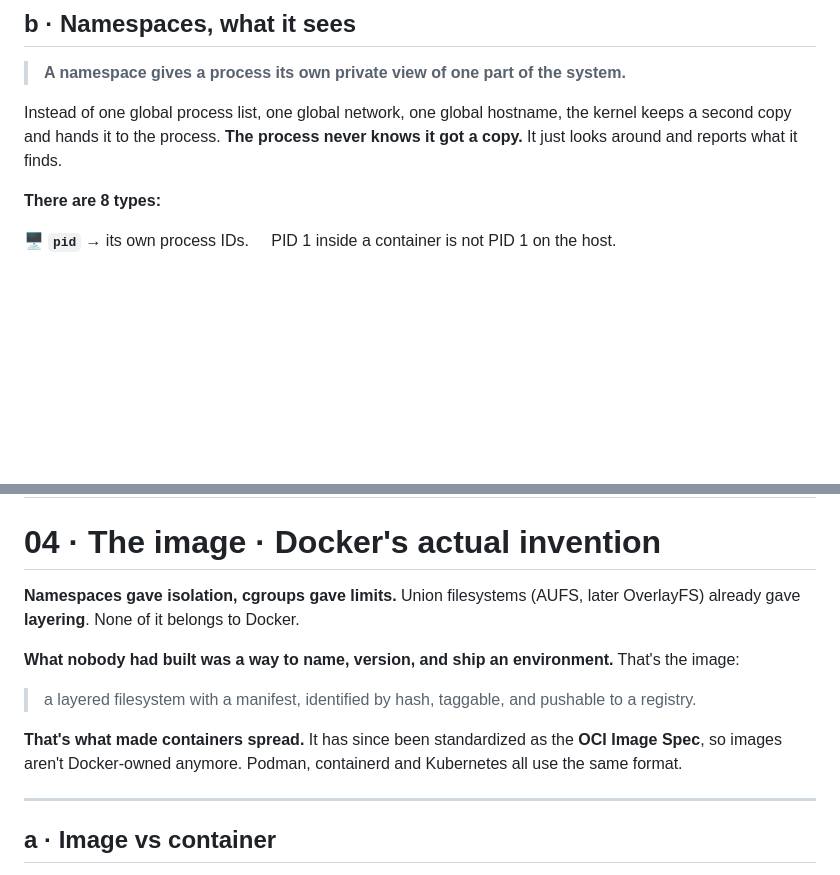
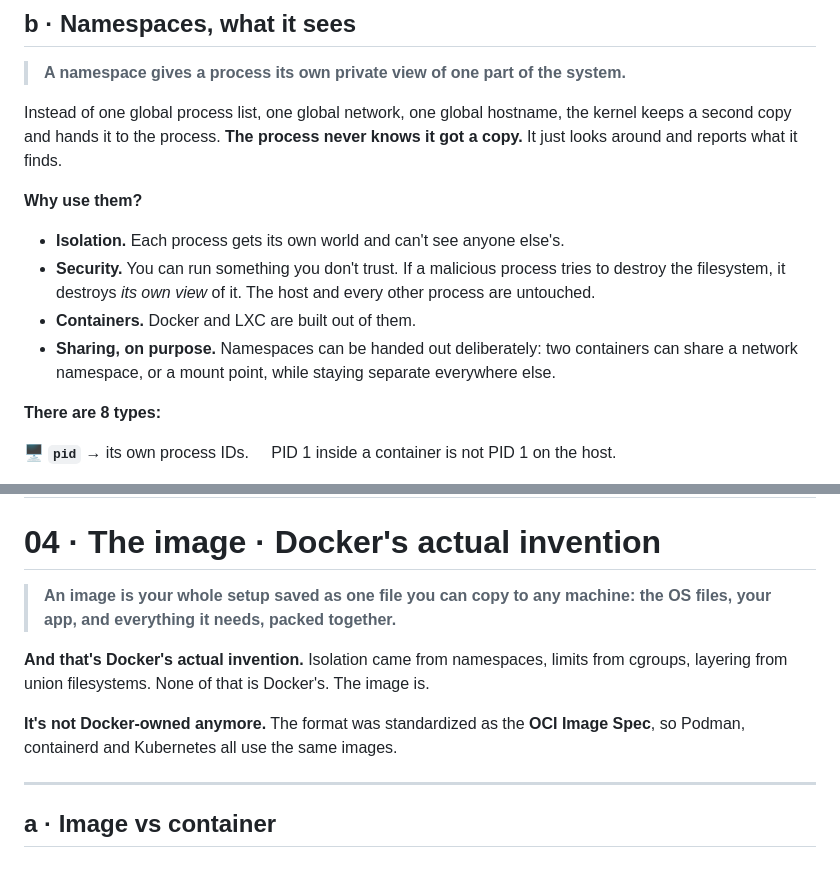
Before and after one commit to 0xseljarida/Inception, a Markdown page: NOTES.md, 2 parts joined by grey strips. Rendered like a GitHub page; blank space fills up the shorter version.

Commit message:
NOTE.md

```diff
--- a/NOTES.md
+++ b/NOTES.md
@@ -98,6 +98,13 @@ Three options existed:
 > **A namespace gives a process its own private view of one part of the system.**
 
 Instead of one global process list, one global network, one global hostname, the kernel keeps a second copy and hands it to the process. **The process never knows it got a copy.** It just looks around and reports what it finds.
+
+**Why use them?**
+
+- **Isolation.** Each process gets its own world and can't see anyone else's.
+- **Security.** You can run something you don't trust. If a malicious process tries to destroy the filesystem, it destroys *its own view* of it. The host and every other process are untouched.
+- **Containers.** Docker and LXC are built out of them.
+- **Sharing, on purpose.** Namespaces can be handed out deliberately: two containers can share a network namespace, or a mount point, while staying separate everywhere else.
 
 **There are 8 types:**
 
@@ -226,13 +233,11 @@ task_struct ──> nsproxy ──> uts, ipc, mnt, pid, net, time, cgroup
 
 # 04 · The image · Docker's actual invention
 
-**Namespaces gave isolation, cgroups gave limits.** Union filesystems (AUFS, later OverlayFS) already gave **layering**. None of it belongs to Docker.
+> **An image is your whole setup saved as one file you can copy to any machine: the OS files, your app, and everything it needs, packed together.**
 
-**What nobody had built was a way to name, version, and ship an environment.** That's the image:
+**And that's Docker's actual invention.** Isolation came from namespaces, limits from cgroups, layering from union filesystems. None of that is Docker's. The image is.
 
-> a layered filesystem with a manifest, identified by hash, taggable, and pushable to a registry.
-
-**That's what made containers spread.** It has since been standardized as the **OCI Image Spec**, so images aren't Docker-owned anymore. Podman, containerd and Kubernetes all use the same format.
+**It's not Docker-owned anymore.** The format was standardized as the **OCI Image Spec**, so Podman, containerd and Kubernetes all use the same images.
 
 ---
 
```
Also changed, not shown: assets/image_linux_peng.jpeg (added), assets/image_of_container.jpg (added).
